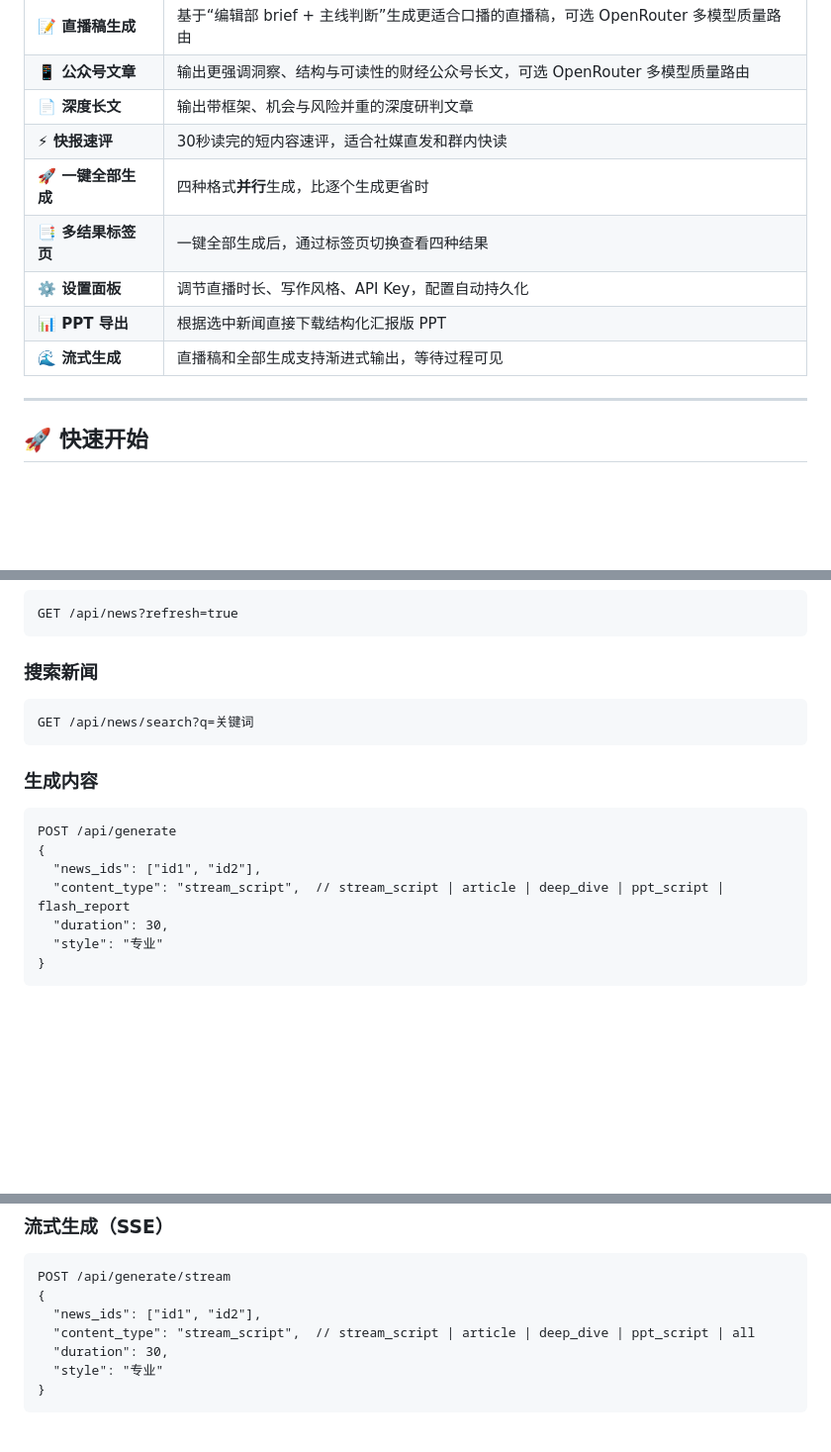
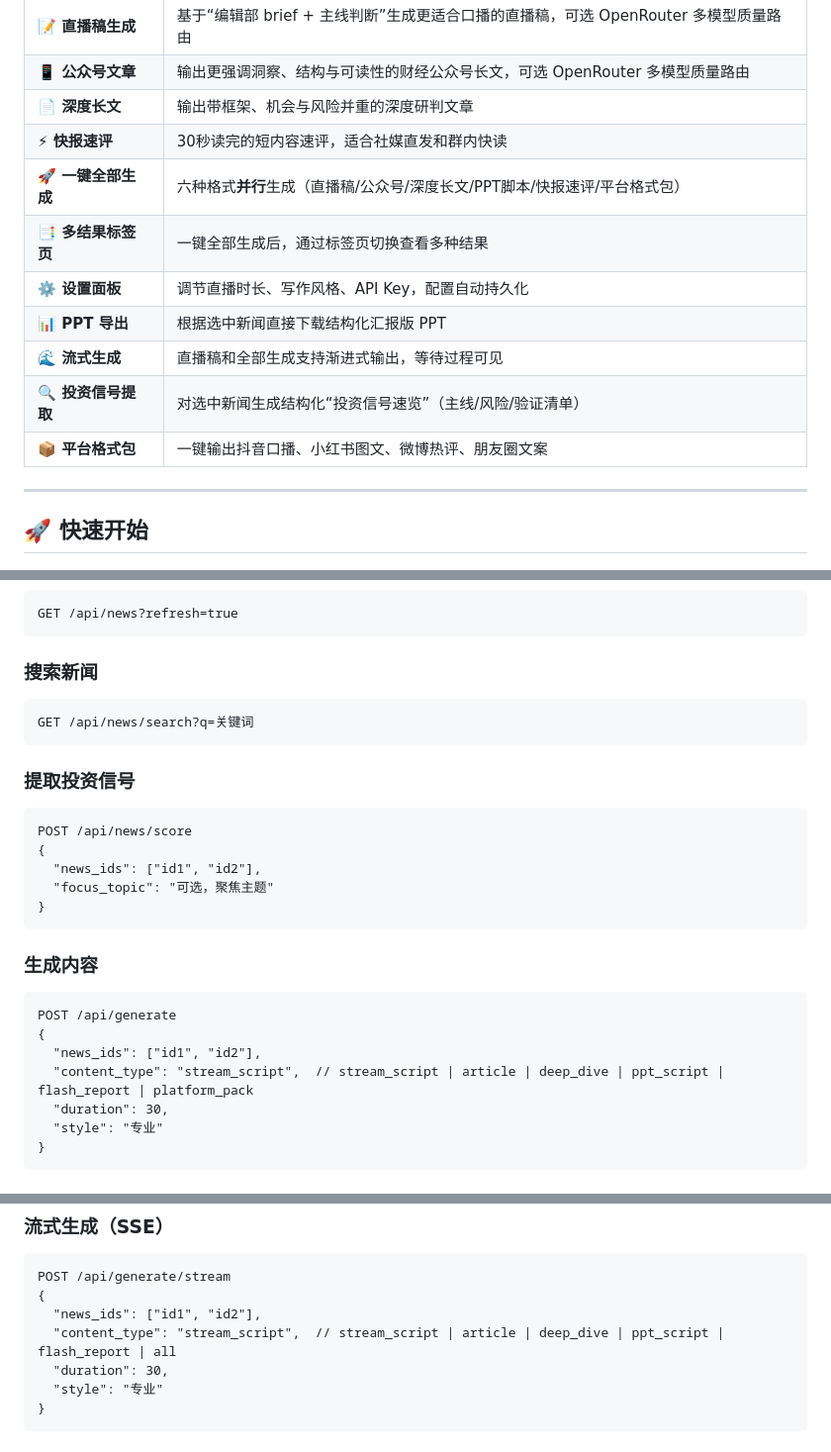
Before and after one commit to nimoqup046-collab/finance-streamer-mvp, a Markdown page: README.md, 3 parts joined by grey strips. Shown at 99% size. Drawn GitHub-style; blank space fills up the shorter version.

Commit message:
docs: sync README with news score and platform pack APIs

````diff
--- a/README.md
+++ b/README.md
@@ -16,11 +16,13 @@
 | **📱 公众号文章** | 输出更强调洞察、结构与可读性的财经公众号长文，可选 OpenRouter 多模型质量路由 |
 | **📄 深度长文** | 输出带框架、机会与风险并重的深度研判文章 |
 | **⚡ 快报速评** | 30秒读完的短内容速评，适合社媒直发和群内快读 |
-| **🚀 一键全部生成** | 四种格式**并行**生成，比逐个生成更省时 |
-| **📑 多结果标签页** | 一键全部生成后，通过标签页切换查看四种结果 |
+| **🚀 一键全部生成** | 六种格式**并行**生成（直播稿/公众号/深度长文/PPT脚本/快报速评/平台格式包） |
+| **📑 多结果标签页** | 一键全部生成后，通过标签页切换查看多种结果 |
 | **⚙️ 设置面板** | 调节直播时长、写作风格、API Key，配置自动持久化 |
 | **📊 PPT 导出** | 根据选中新闻直接下载结构化汇报版 PPT |
 | **🌊 流式生成** | 直播稿和全部生成支持渐进式输出，等待过程可见 |
+| **🔍 投资信号提取** | 对选中新闻生成结构化“投资信号速览”（主线/风险/验证清单） |
+| **📦 平台格式包** | 一键输出抖音口播、小红书图文、微博热评、朋友圈文案 |
 
 ---
 
@@ -229,12 +232,21 @@ GET /api/news?refresh=true
 GET /api/news/search?q=关键词
 ```
 
+### 提取投资信号
+```
+POST /api/news/score
+{
+  "news_ids": ["id1", "id2"],
+  "focus_topic": "可选，聚焦主题"
+}
+```
+
 ### 生成内容
 ```
 POST /api/generate
 {
   "news_ids": ["id1", "id2"],
-  "content_type": "stream_script",  // stream_script | article | deep_dive | ppt_script | flash_report
+  "content_type": "stream_script",  // stream_script | article | deep_dive | ppt_script | flash_report | platform_pack
   "duration": 30,
   "style": "专业"
 }
@@ -253,7 +265,7 @@ POST /api/generate/all
 POST /api/generate/stream
 {
   "news_ids": ["id1", "id2"],
-  "content_type": "stream_script",  // stream_script | article | deep_dive | ppt_script | all
+  "content_type": "stream_script",  // stream_script | article | deep_dive | ppt_script | flash_report | all
   "duration": 30,
   "style": "专业"
 }
````
Also changed, not shown: other parts of README.md (+1 -0 lines).
